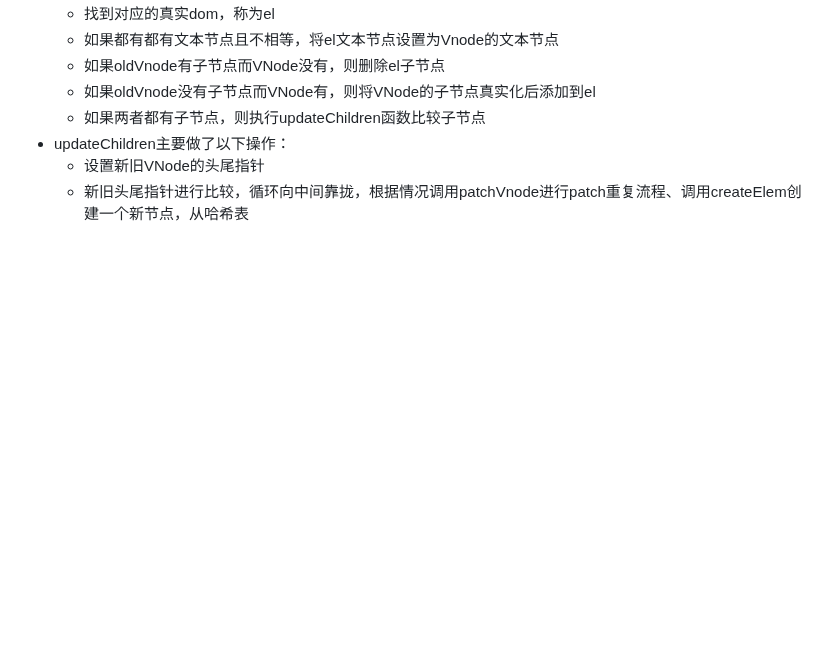
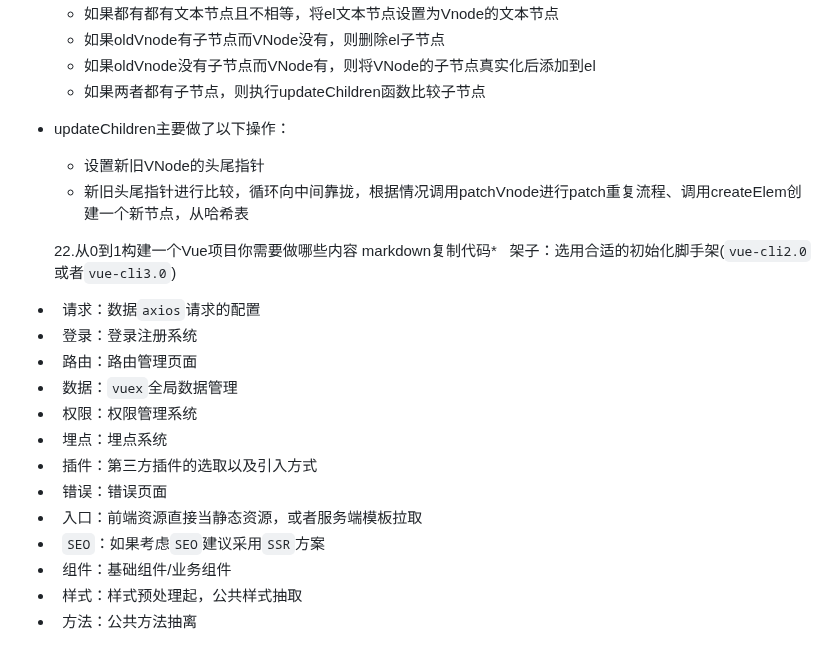
Before and after one commit to EastWerewolf/FragmentLearning, a Markdown page: js/Vue3.0/request.md, the part around the change. Rendered like a GitHub page; blank space fills up the shorter version.

Commit message:
从0到1构建一个Vue项目你需要做哪些内容

```diff
--- a/js/Vue3.0/request.md
+++ b/js/Vue3.0/request.md
@@ -1265,3 +1265,21 @@ diff整体策略为：深度优先，同层比较
 - updateChildren主要做了以下操作：
   - 设置新旧VNode的头尾指针
   - 新旧头尾指针进行比较，循环向中间靠拢，根据情况调用patchVnode进行patch重复流程、调用createElem创建一个新节点，从哈希表
+
+
+
+  22.从0到1构建一个Vue项目你需要做哪些内容
+markdown复制代码*   架子：选用合适的初始化脚手架(`vue-cli2.0`或者`vue-cli3.0`)
+*   请求：数据`axios`请求的配置
+*   登录：登录注册系统
+*   路由：路由管理页面
+*   数据：`vuex`全局数据管理
+*   权限：权限管理系统
+*   埋点：埋点系统
+*   插件：第三方插件的选取以及引入方式
+*   错误：错误页面
+*   入口：前端资源直接当静态资源，或者服务端模板拉取
+*   `SEO`：如果考虑`SEO`建议采用`SSR`方案
+*   组件：基础组件/业务组件
+*   样式：样式预处理起，公共样式抽取
+*   方法：公共方法抽离
```
